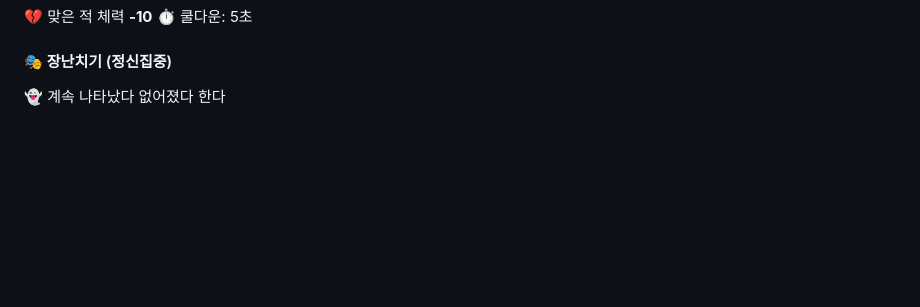
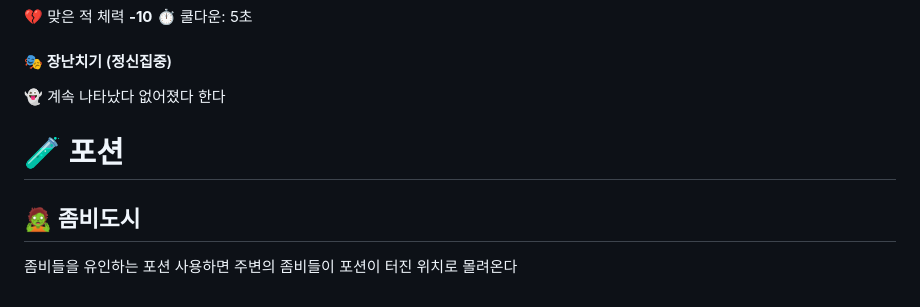
Before and after one commit to eiaserinnys/Unhinged-Students, a Markdown page: docs/characters.md, the part around the change. Drawn GitHub-style; blank space fills up the shorter version.

Commit message:
chore(archive): 도로시 워크스페이스 회수 전 미커밋 문서 보존
docs/characters.md 추가분. 배포 디렉토리 정리 전 있는 그대로 남긴다.

Co-Authored-By: Claude Opus 5 <noreply@anthropic.com>

```diff
--- a/docs/characters.md
+++ b/docs/characters.md
@@ -302,3 +302,9 @@
 
 #### 🎭 장난치기 (정신집중)
 👻 계속 나타났다 없어졌다 한다
+
+# 🧪 포션
+
+## 🧟 좀비도시
+좀비들을 유인하는 포션
+사용하면 주변의 좀비들이 포션이 터진 위치로 몰려온다
```
